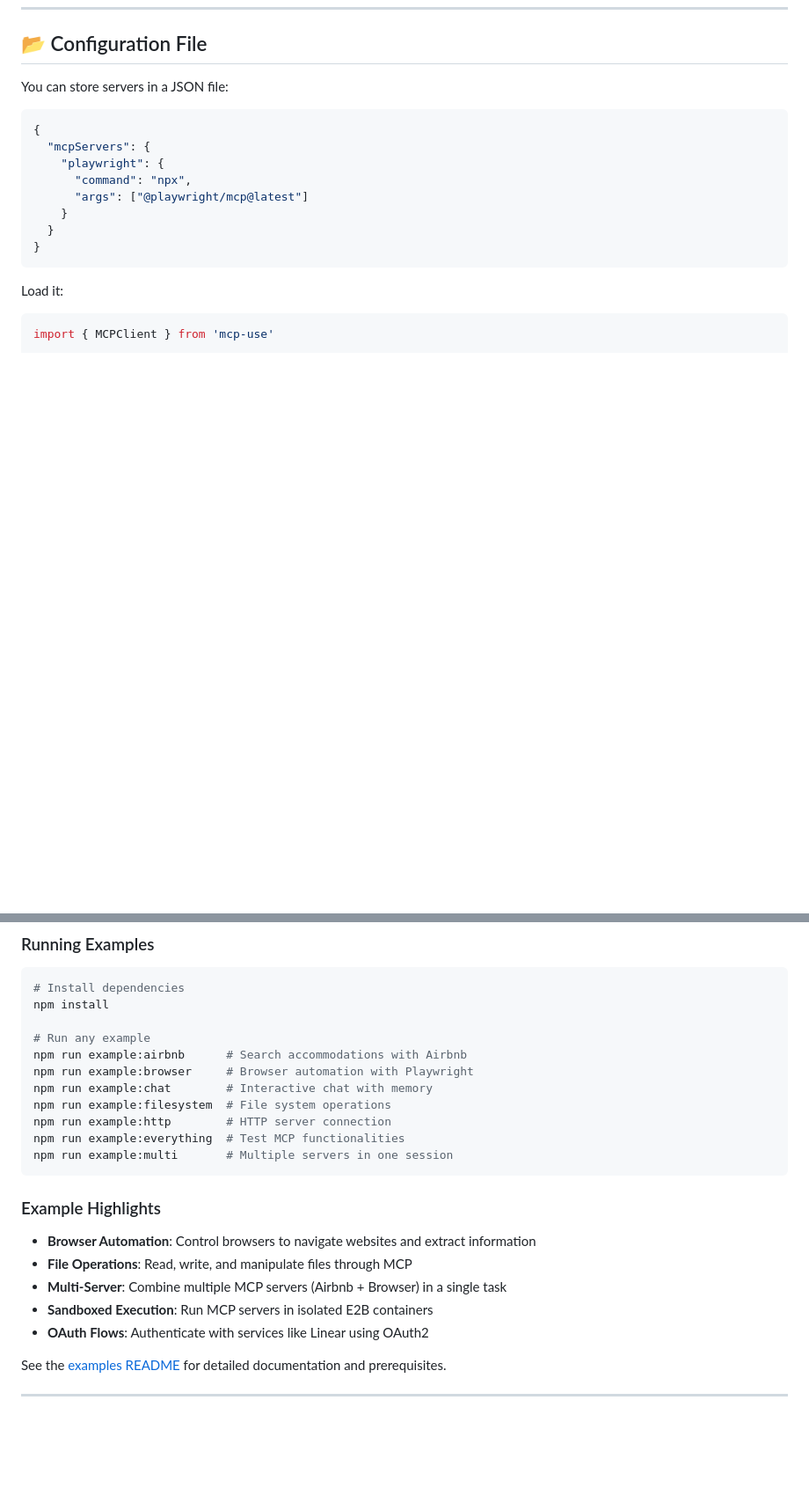
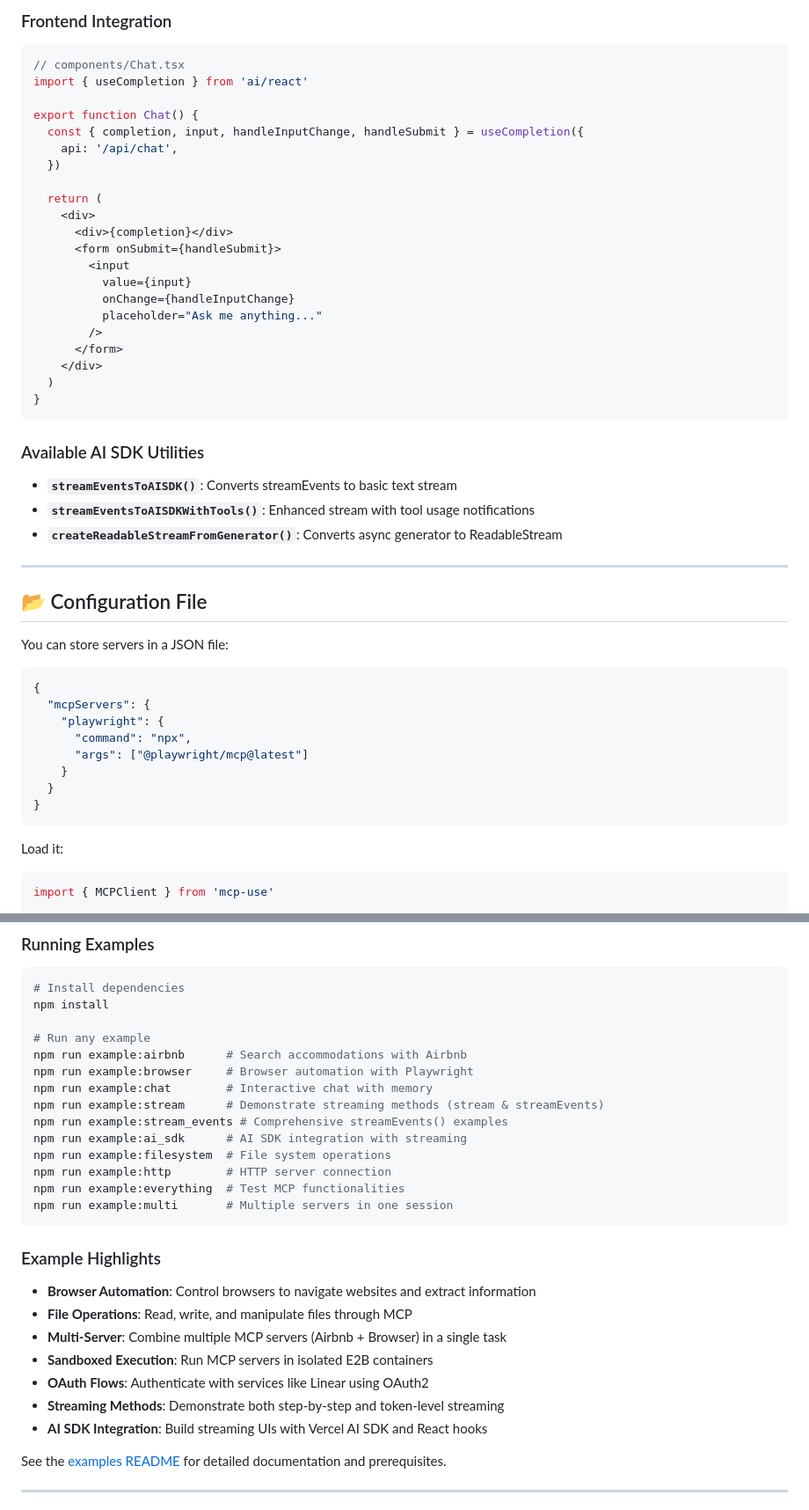
Before and after one commit to nxtreaming/mcp-use, a Markdown page: libraries/typescript/README.md, 2 parts joined by grey strips. Shown: that part at 88% size. GitHub-like rendering; blank space fills up the shorter version.

````diff
--- a/libraries/typescript/README.md
+++ b/libraries/typescript/README.md
@@ -104,3 +261,37 @@ main().catch(console.error)
+### Frontend Integration
+
+```tsx
+// components/Chat.tsx
+import { useCompletion } from 'ai/react'
+
+export function Chat() {
+  const { completion, input, handleInputChange, handleSubmit } = useCompletion({
+    api: '/api/chat',
+  })
+
+  return (
+    <div>
+      <div>{completion}</div>
+      <form onSubmit={handleSubmit}>
+        <input
+          value={input}
+          onChange={handleInputChange}
+          placeholder="Ask me anything..."
+        />
+      </form>
+    </div>
+  )
+}
+```
+
+### Available AI SDK Utilities
+
+- **`streamEventsToAISDK()`**: Converts streamEvents to basic text stream
+- **`streamEventsToAISDKWithTools()`**: Enhanced stream with tool usage notifications
+- **`createReadableStreamFromGenerator()`**: Converts async generator to ReadableStream
+
+---
+
 ## 📂 Configuration File
 
 You can store servers in a JSON file:
@@ -140,6 +331,9 @@ npm install
 npm run example:airbnb      # Search accommodations with Airbnb
 npm run example:browser     # Browser automation with Playwright
 npm run example:chat        # Interactive chat with memory
+npm run example:stream      # Demonstrate streaming methods (stream & streamEvents)
+npm run example:stream_events # Comprehensive streamEvents() examples
+npm run example:ai_sdk      # AI SDK integration with streaming
 npm run example:filesystem  # File system operations
 npm run example:http        # HTTP server connection
 npm run example:everything  # Test MCP functionalities
@@ -153,6 +347,8 @@ npm run example:multi       # Multiple servers in one session
 - **Multi-Server**: Combine multiple MCP servers (Airbnb + Browser) in a single task
 - **Sandboxed Execution**: Run MCP servers in isolated E2B containers
 - **OAuth Flows**: Authenticate with services like Linear using OAuth2
+- **Streaming Methods**: Demonstrate both step-by-step and token-level streaming
+- **AI SDK Integration**: Build streaming UIs with Vercel AI SDK and React hooks
 
 See the [examples README](./examples/README.md) for detailed documentation and prerequisites.
 
````
Also changed, not shown: other parts of libraries/typescript/README.md (+157 -0 lines).
